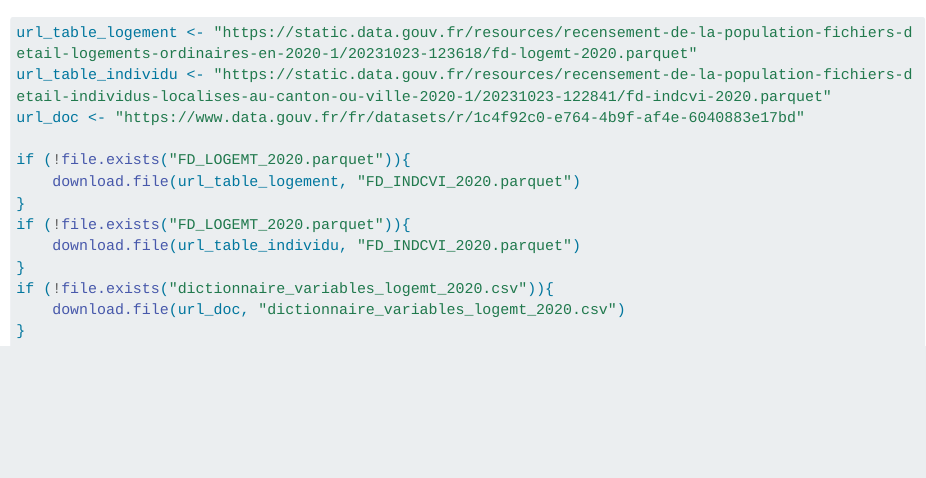
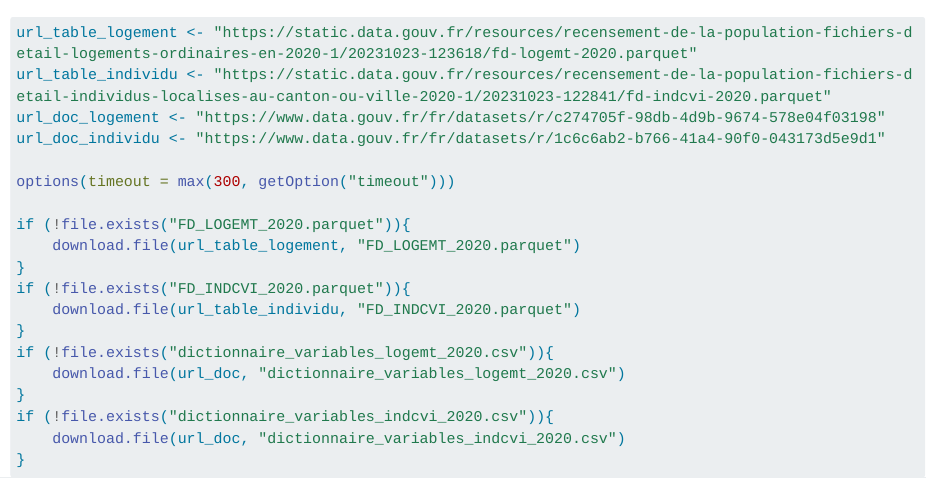
Before and after one commit to InseeFrLab/exemples-recensement-parquet, a Quarto document (snippets/0_download_data_r.qmd): the page in a window 1100 px wide, from its top. Rendered offline with R 4.5, knitr and Pandoc in place of Quarto, with nearby package versions; long lines of code are wrapped.

Commit message:
correct snippets 0

````diff
--- a/snippets/0_download_data_r.qmd
+++ b/snippets/0_download_data_r.qmd
@@ -1,15 +1,21 @@
 ```r
 url_table_logement <- "https://static.data.gouv.fr/resources/recensement-de-la-population-fichiers-detail-logements-ordinaires-en-2020-1/20231023-123618/fd-logemt-2020.parquet"
 url_table_individu <- "https://static.data.gouv.fr/resources/recensement-de-la-population-fichiers-detail-individus-localises-au-canton-ou-ville-2020-1/20231023-122841/fd-indcvi-2020.parquet"
-url_doc <- "https://www.data.gouv.fr/fr/datasets/r/1c4f92c0-e764-4b9f-af4e-6040883e17bd"
+url_doc_logement <- "https://www.data.gouv.fr/fr/datasets/r/c274705f-98db-4d9b-9674-578e04f03198"
+url_doc_individu <- "https://www.data.gouv.fr/fr/datasets/r/1c6c6ab2-b766-41a4-90f0-043173d5e9d1"
+
+options(timeout = max(300, getOption("timeout")))
 
 if (!file.exists("FD_LOGEMT_2020.parquet")){
-    download.file(url_table_logement, "FD_INDCVI_2020.parquet")
+    download.file(url_table_logement, "FD_LOGEMT_2020.parquet")
 }
-if (!file.exists("FD_LOGEMT_2020.parquet")){
+if (!file.exists("FD_INDCVI_2020.parquet")){
     download.file(url_table_individu, "FD_INDCVI_2020.parquet")
 }
 if (!file.exists("dictionnaire_variables_logemt_2020.csv")){
     download.file(url_doc, "dictionnaire_variables_logemt_2020.csv")
 }
+if (!file.exists("dictionnaire_variables_indcvi_2020.csv")){
+    download.file(url_doc, "dictionnaire_variables_indcvi_2020.csv")
+}
 ```
````
Also changed, not shown: snippets/0_download_data_python.qmd (+4 -2 lines), snippets/0_download_data_python_markdown.qmd (+4 -2 lines).
